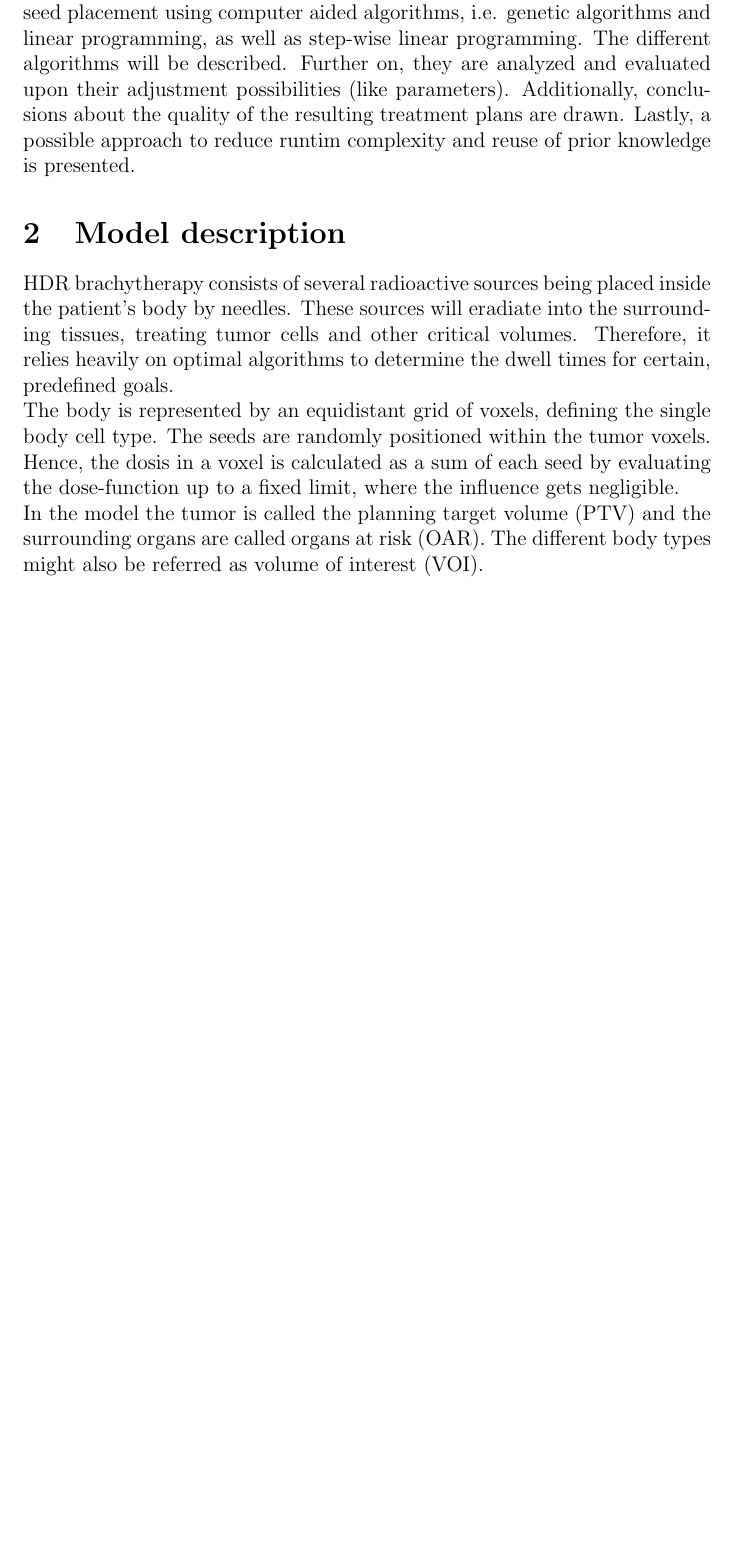
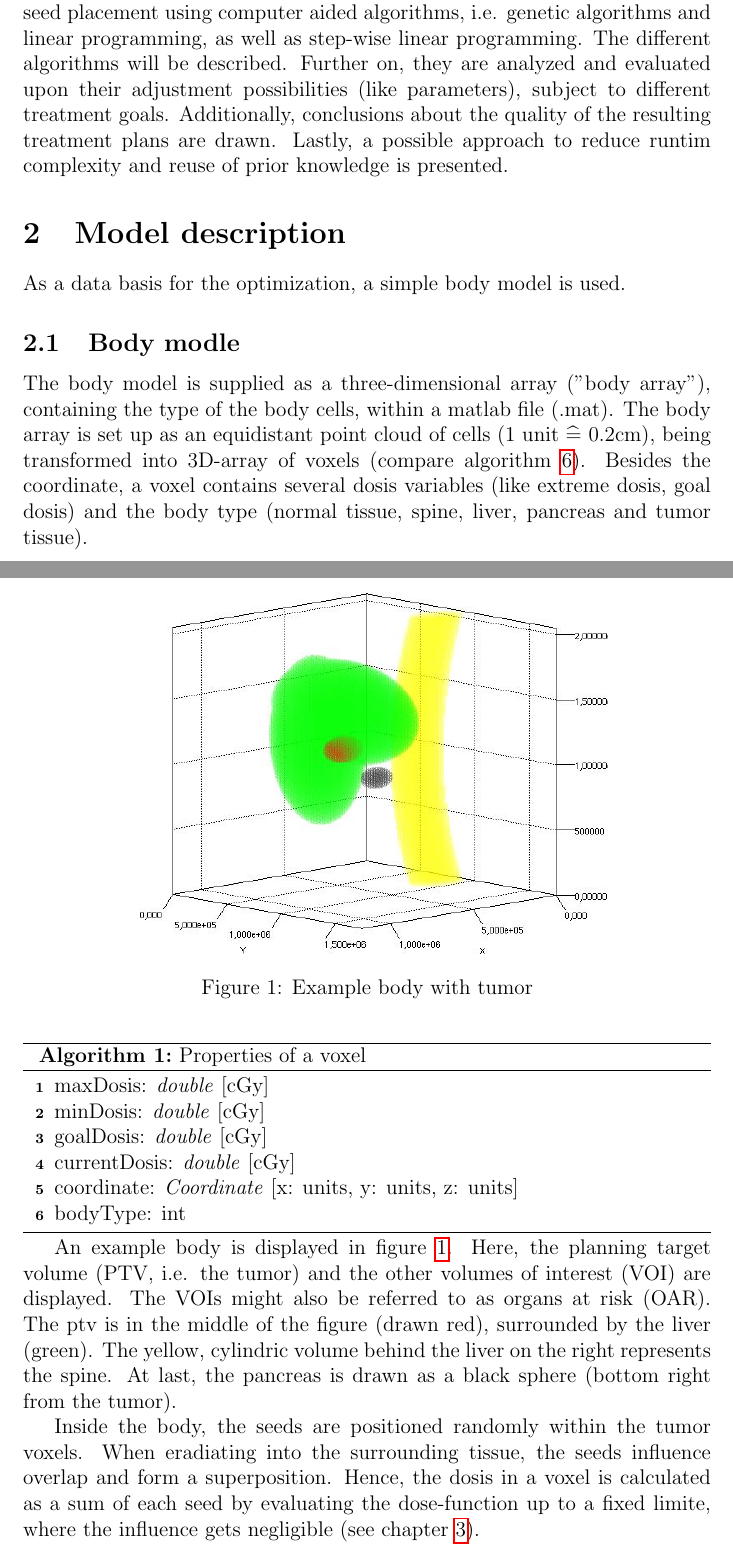
Before and after one commit to malterik/ISIM-Project, a LaTeX document (Paper Seminar/isim_paper.tex): part of page 3 of 24 before the commit and two parts of pages 3 and 4 of 25 after it, the two joined at a grey line, cut so that both start at the same text, the shorter picture padded with empty space. Compiled offline with pdfLaTeX.

Commit message:
Rewritten body model, added picture for example body.

```diff
--- a/Paper Seminar/isim_paper.tex
+++ b/Paper Seminar/isim_paper.tex
@@ -35,14 +35,35 @@ L.~Mordhorst
 
 \section{Introduction}
 High dose rate brachytherapy (abbreviated: hdr brachytherapy) as a conformal radiation therapy allows a much higher cancer tissue ratio, compared to other treatment approaches. During hdr brachytherapy, radioactive sources (i.e. seeds) are placed within the patient's body, in, close to and around the cancer tissue. Then, the seeds eradiate into the surrounding tissues, remaining a pre-calculated time frame (dwell time). Therefore, seed placement and dwell times are the most important factors when analyzing brachytherapy treatments \cite{brachytherapy}. \\
-The focus of this article is set upon optimizing the dwell times for a fixed seed placement using computer aided algorithms, i.e. genetic algorithms and linear programming, as well as step-wise linear programming. The different algorithms will be described. Further on, they are analyzed and evaluated upon their adjustment possibilities (like parameters). Additionally, conclusions about the quality of the resulting treatment plans are drawn. Lastly, a possible approach to reduce runtim complexity and reuse of prior knowledge is presented.
+The focus of this article is set upon optimizing the dwell times for a fixed seed placement using computer aided algorithms, i.e. genetic algorithms and linear programming, as well as step-wise linear programming. The different algorithms will be described. Further on, they are analyzed and evaluated upon their adjustment possibilities (like parameters), subject to different treatment goals. Additionally, conclusions about the quality of the resulting treatment plans are drawn. Lastly, a possible approach to reduce runtim complexity and reuse of prior knowledge is presented.
 
 \section{Model description}
-HDR brachytherapy consists of several radioactive sources being placed inside the patient's body by needles. These sources will eradiate into the surrounding tissues, treating tumor cells and other critical volumes. Therefore, it relies heavily on optimal algorithms to determine the dwell times for certain, predefined goals. \\
-The body is represented by an equidistant grid of voxels, defining the single body cell type. The seeds are randomly positioned within the tumor voxels. Hence, the dosis in a voxel is calculated as a sum of each seed by evaluating the dose-function up to a fixed limit, where the influence gets negligible. \\
-In the model the tumor is called the planning target volume (PTV) and the surrounding organs are called organs at risk (OAR). The different body types might also be referred as volume of interest (VOI).
+As a data basis for the optimization, a simple body model is used.
 
-\section{Evaluation criteria}
+\subsection{Body modle}
+The body model is supplied as a three-dimensional array ("body array"), containing the type of the body cells, within a matlab file (.mat). The body array is set up as an equidistant point cloud of cells (1 unit $\widehat{=}$ 0.2cm), being transformed into 3D-array of voxels (compare algorithm \ref{model:voxel}). Besides the coordinate, a voxel contains several dosis variables (like extreme dosis, goal dosis) and the body type (normal tissue, spine, liver, pancreas and tumor tissue). \\
+\begin{algorithm}[H]
+maxDosis: \textit{double} [cGy] \\
+minDosis: \textit{double} [cGy] \\
+goalDosis: \textit{double} [cGy] \\
+currentDosis: \textit{double} [cGy] \\
+coordinate: \textit{Coordinate} [x: units, y: units, z: units] \\
+bodyType: int
+\label{model:voxel}
+\caption{Properties of a voxel}
+\end{algorithm}
+
+An example body is displayed in figure \ref{model:body}. Here, the planning target volume (PTV, i.e. the tumor) and the other volumes of interest (VOI) are displayed. The VOIs might also be referred to as organs at risk (OAR). The ptv is in the middle of the figure (drawn red), surrounded by the liver (green). The yellow, cylindric volume behind the liver on the right represents the spine. At last, the pancreas is drawn as a black sphere (bottom right from the tumor).
+\begin{figure}
+\centering
+\includegraphics[width=.7\textwidth]{pictures/body}
+\caption{Example body with tumor}
+\label{model:body}
+\end{figure}
+
+Inside the body, the seeds are positioned randomly within the tumor voxels. When eradiating into the surrounding tissue, the seeds influence overlap and form a superposition. Hence, the dosis in a voxel is calculated as a sum of each seed by evaluating the dose-function up to a fixed limite, where the influence gets negligible (see chapter \ref{dose_function}).
+
+\subsection{Evaluation criteria}
 	Reflecting the multicriteria nature of the problem, several measurements are considered for treatment evaluation.
 	\begin{description}
 		\item[Coverage (CO)]~\\
```
Also changed, not shown: Paper Seminar/pictures/body.JPG (added), Paper Seminar/isim_paper.tex (2 more changed lines).
